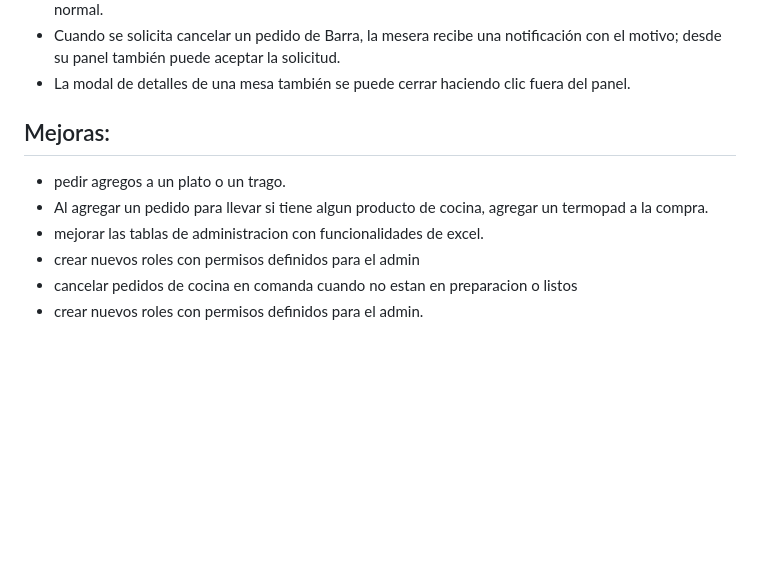
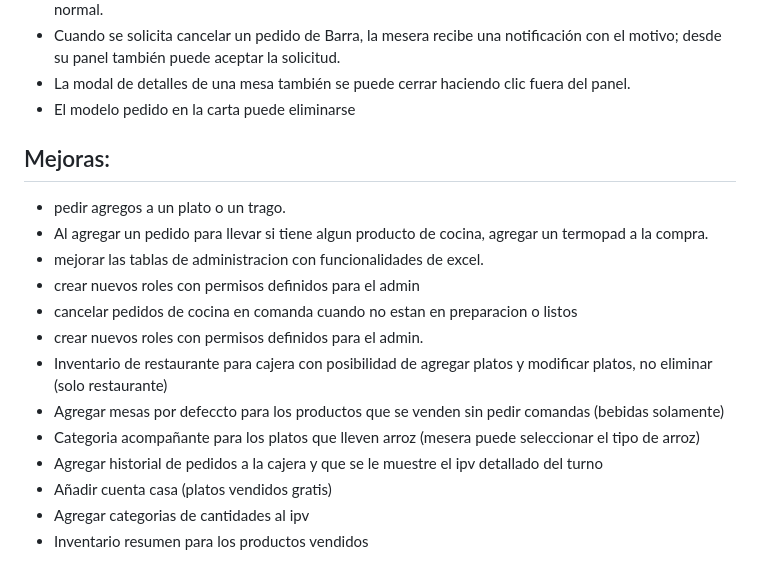
Before and after one commit to CubanDev24/ProyectoMipyme, a Markdown page: README.md, the part around the change. Drawn GitHub-style; blank space fills up the shorter version.

Commit message:
Readme 30/10/26

```diff
--- a/README.md
+++ b/README.md
@@ -184,7 +184,7 @@ con el botón **Imprimir QR**.
 - El motivo de cancelación se escribe en un formulario dentro del pedido, sin avisos emergentes del navegador; las solicitudes a Cocina se muestran en una alerta centrada con sonido y fuera de la cola normal.
 - Cuando se solicita cancelar un pedido de Barra, la mesera recibe una notificación con el motivo; desde su panel también puede aceptar la solicitud.
 - La modal de detalles de una mesa también se puede cerrar haciendo clic fuera del panel.
-
+- El modelo pedido en la carta puede eliminarse
 
 
 ## Mejoras:
@@ -194,3 +194,10 @@ con el botón **Imprimir QR**.
 - crear nuevos roles con permisos definidos para el admin
 - cancelar pedidos de cocina en comanda cuando no estan en preparacion o listos
 - crear nuevos roles con permisos definidos para el admin.
+- Inventario de restaurante para cajera con posibilidad de agregar platos y modificar platos, no eliminar (solo restaurante)
+- Agregar mesas por defeccto para los productos que se venden sin pedir comandas (bebidas solamente)
+- Categoria acompañante para los platos que lleven arroz (mesera puede seleccionar el tipo de arroz)
+- Agregar historial de pedidos a la cajera y que se le muestre el ipv detallado del turno
+- Añadir cuenta casa (platos vendidos gratis)
+- Agregar categorias de cantidades al ipv
+- Inventario resumen para los productos vendidos
```
